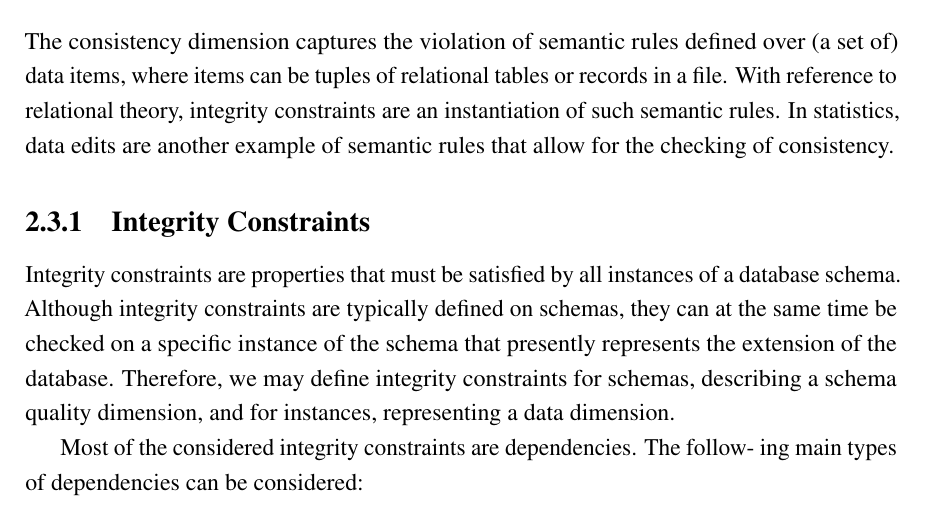
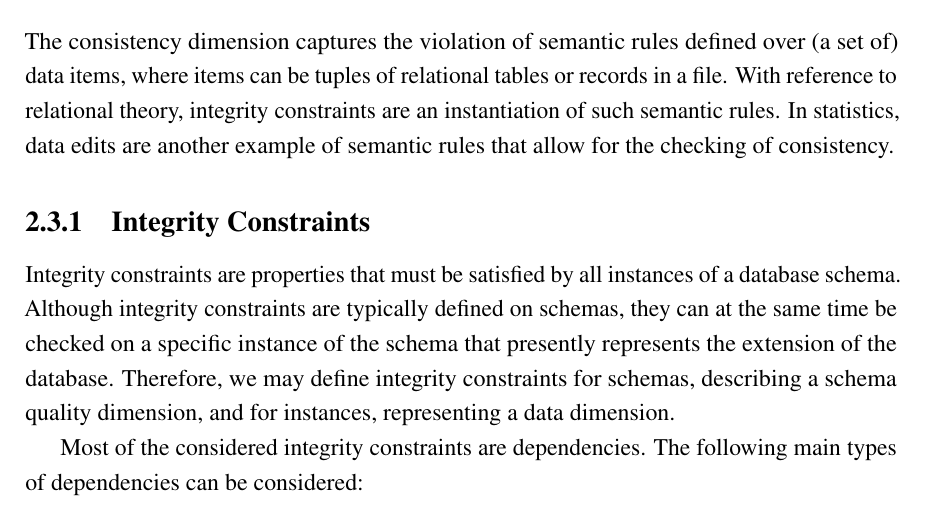
Before and after one commit to anatolicvs/eisti.big.data.mt.DQ, a LaTeX thesis (thesis.tex, which reads Chapter2/chapter2.tex): part of page 22 of 36, cut so that both start at the same text. Compiled offline with pdfLaTeX.

```diff
--- a/Chapter2/chapter2.tex
+++ b/Chapter2/chapter2.tex
@@ -251,8 +251,7 @@
 we may define integrity constraints for schemas, describing a schema quality
 dimension, and for instances, representing a data dimension.
 
-Most of the considered integrity constraints are dependencies. The follow-
-ing main types of dependencies can be considered:
+Most of the considered integrity constraints are dependencies. The following main types of dependencies can be considered:
 
 \begin{itemize}
     \item{\textit{Key Dependency.} This is the simplest type of dependency. Given a relation
```
Also changed, not shown: Chapter3/Raster/big_data_quality_evaluation_scheme.png (added), Chapter3/Vector/big_data_quality_evaluation_scheme.eps (added), 1 other file.
